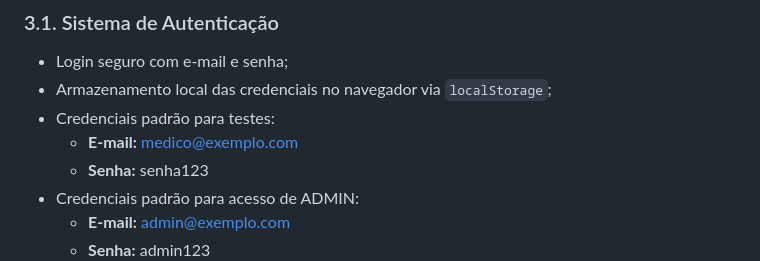
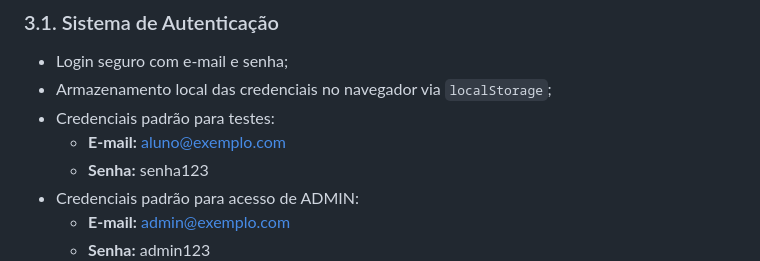
Before and after one commit to HeitorDalla/caderneta-digital, a Markdown page: README.md, the part around the change. GitHub-like rendering.

Commit message:
Atualizado documentação com as novas credenciais de validação para a exibição de usuário

```diff
--- a/README.md
+++ b/README.md
@@ -25,7 +25,7 @@ Isso permite um acompanhamento eficiente e uma análise criteriosa da qualidade
 - Login seguro com e-mail e senha;
 - Armazenamento local das credenciais no navegador via `localStorage`;
 - Credenciais padrão para testes:
-  - **E-mail:** medico@exemplo.com
+  - **E-mail:** aluno@exemplo.com
   - **Senha:** senha123
 - Credenciais padrão para acesso de ADMIN:
   - **E-mail:** admin@exemplo.com
```
